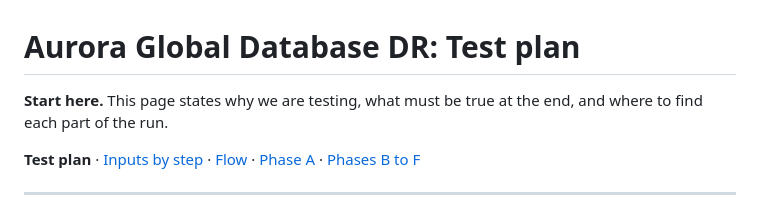
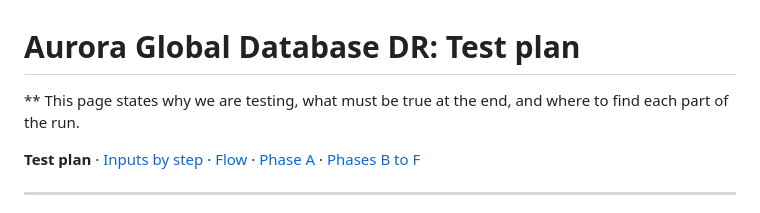
Before and after one commit to reachsatyavs/student-dev-utilities, a Markdown page: aurora-migration-test/test-env/README.md, the part around the change. Drawn GitHub-style.

Commit message:
Update introduction in README.md
Removed the word 'Start' from the introduction.

```diff
--- a/aurora-migration-test/test-env/README.md
+++ b/aurora-migration-test/test-env/README.md
@@ -1,6 +1,6 @@
 # Aurora Global Database DR: Test plan
 
-**Start here.** This page states why we are testing, what must be true at the end, and where to find each part of the run.
+** This page states why we are testing, what must be true at the end, and where to find each part of the run.
 
 **Test plan** · [Inputs by step](01-INPUTS-BY-STEP.md) · [Flow](02-FLOW.md) · [Phase A](03-PHASE-A-build-test-environment.md) · [Phases B to F](04-PHASE-B-to-F-global-db-drills-cleanup.md)
 
```
